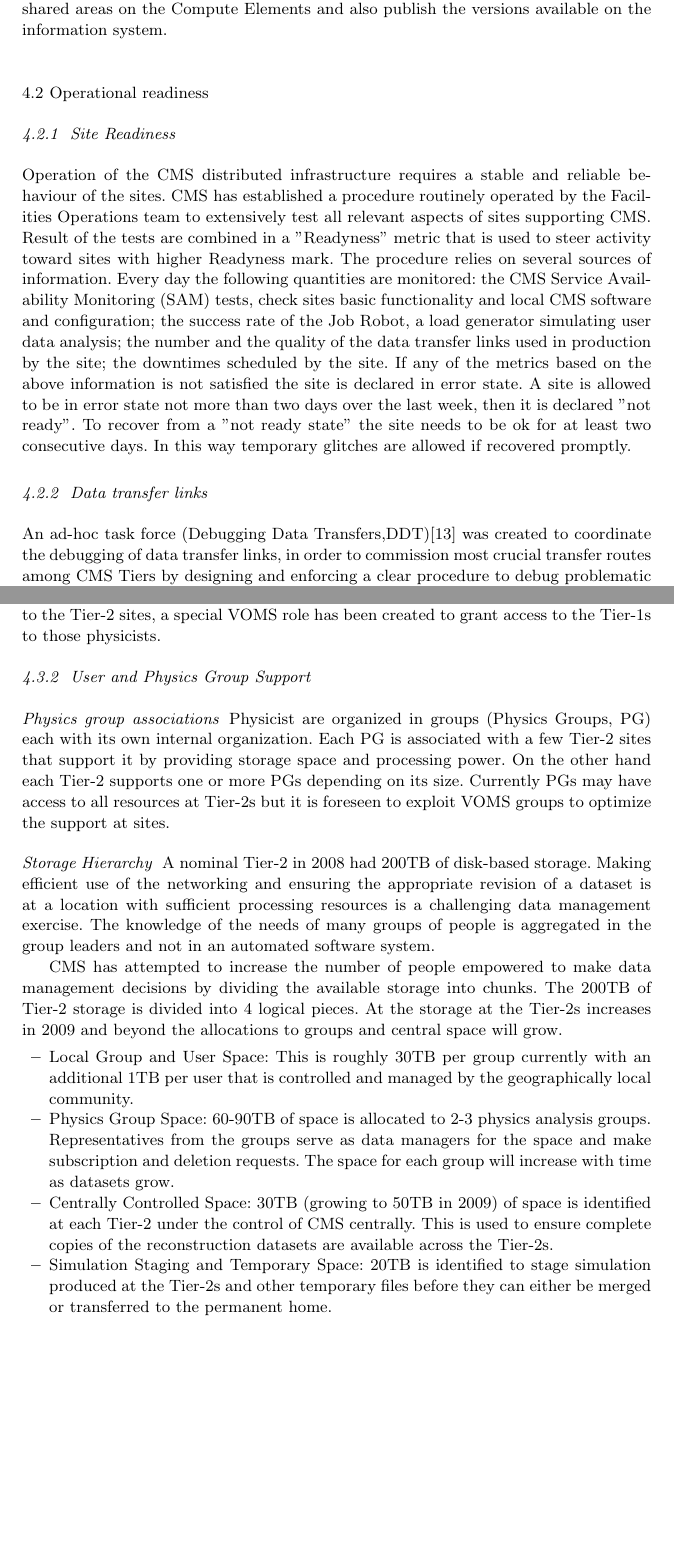
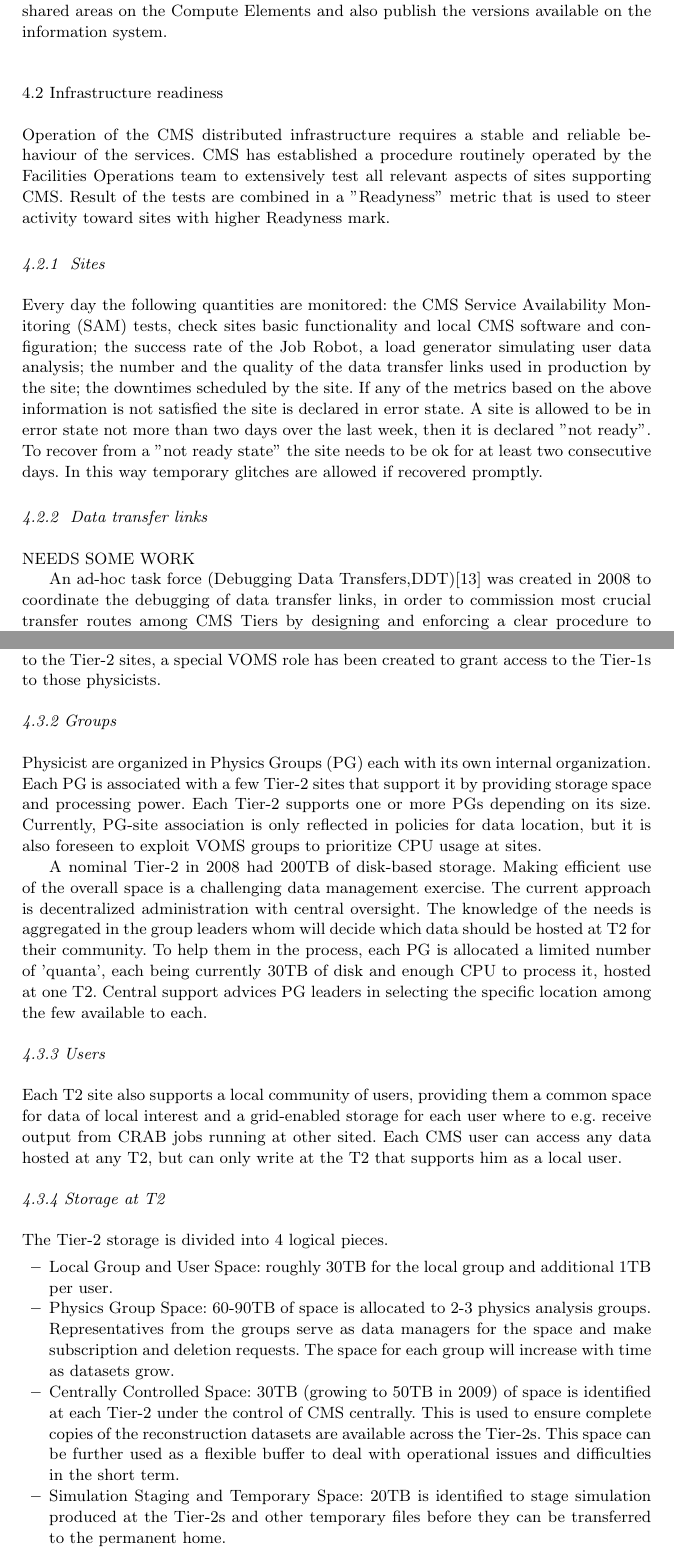
Before and after one commit to afanfani/usercode, a LaTeX paper (JOGC_CMSAnalysis/CMSAnalysis.tex): two parts of pages 10 and 11 of 18, joined at a grey line, cut so that both start at the same text, the shorter picture padded with empty space. Compiled offline with pdfLaTeX.

Commit message:
cleanup sec 4

```diff
--- a/JOGC_CMSAnalysis/CMSAnalysis.tex
+++ b/JOGC_CMSAnalysis/CMSAnalysis.tex
@@ -311,21 +325,21 @@ Distributed analysis relies on the experiment software being pre-installed on th
 sites for each release and removed when declared obsolete.
 The installation procedure is controlled centrally via high priority Grid jobs, which install the software on dedicated shared areas on the Compute Elements and also publish the versions available on the information system.
 
-\subsection{Operational readiness}
+\subsection{Infrastructure readiness}
 \label{sec:4_2}
-\subsubsection{ Site Readiness }
-\label{sec:4_2_1}
-%systematically test each site and improve the availability of the Tier-1s and Tier-2 sites
-%\emph{USE THE COMMISSIONING PAPER AT CHEP09 CR2009-089}
-%\emph{USE site commissioning section in INTEGRATION PAPER AT CHEP09 CR2009-087}
 Operation of the CMS distributed infrastructure
-requires a stable and reliable behaviour of the sites.
+requires a stable and reliable behaviour of the services.
 CMS has established a procedure routinely operated by
 the Facilities Operations team to extensively test all relevant
 aspects of sites supporting CMS. Result of the tests are
 combined in a "Readyness" metric that is used to steer
 activity toward sites with higher Readyness mark.
-The procedure relies on several sources of information.
+\subsubsection{ Sites }
+\label{sec:4_2_1}
+%systematically test each site and improve the availability of the Tier-1s and Tier-2 sites
+%\emph{USE THE COMMISSIONING PAPER AT CHEP09 CR2009-089}
+%\emph{USE site commissioning section in INTEGRATION PAPER AT CHEP09 CR2009-087}
+
 Every day the following quantities are monitored:
 the CMS Service Availability Monitoring (SAM) tests,
 check sites basic
@@ -346,7 +360,14 @@ In this way temporary glitches are allowed if recovered promptly.
 \subsubsection{ Data transfer links }
 \label{sec:4_2_2}
 %% From DanieleB
-An ad-hoc task force (Debugging Data Transfers,DDT)\cite{RefDDT} was created to coordinate the debugging of data transfer links, in order to commission most crucial transfer routes among CMS Tiers by designing and enforcing a clear procedure to debug problematic links. The DDT procedures are now part of the commissioned links overview.
+NEEDS SOME WORK
+
+An ad-hoc task force (Debugging Data Transfers,DDT)\cite{RefDDT}
+was created in 2008 to coordinate the debugging of data transfer links,
+in order to commission most crucial transfer routes among
+CMS Tiers by designing and enforcing a clear procedure
+to debug problematic links.
+The DDT procedures are now part of the commissioned links overview.
 \emph{USE DDT PAPER AT CHEP09 CR2009-093}
 
 
@@ -367,26 +388,49 @@ has access to the Tier-1 resources but in some special cases
 some physicist may need access to large samples of RAW data. Examples of this kind of activity are the detector
 calibration or the Data Quality Monitor validation. Since the RAW data in general are not distributed to the Tier-2 sites, a special VOMS role has been created to grant access to the Tier-1s to those physicists.
 
-\subsubsection{ User and Physics Group Support }
+\subsubsection{Groups}
 \label{sec:4_3_2}
-\paragraph{Physics group associations}
-Physicist are organized in groups (Physics Groups, PG) each with its own internal organization. Each PG is associated with a few Tier-2 sites that support it by providing storage space and processing power. On the other hand each Tier-2 supports one or more PGs depending on its size.  Currently PGs may have access to all resources at Tier-2s but it is foreseen to exploit VOMS groups to optimize the support at sites.
+Physicist are organized in Physics Groups (PG) each with its own internal organization.
+Each PG is associated with a few Tier-2 sites that support it by providing
+storage space and processing power.
+Each Tier-2 supports one or more PGs depending on its size.
+Currently, PG-site association is only reflected in policies for data location,
+but it is also foreseen to exploit VOMS groups to prioritize CPU usage at sites.
 
-\paragraph{Storage Hierarchy}
-A nominal Tier-2 in 2008 had 200TB of disk-based storage. Making efficient use of the networking and ensuring the appropriate revision
-of a dataset is at a location with sufficient processing resources is a challenging data management exercise. The knowledge of the needs of many groups of people is aggregated in the group leaders and not in an automated software system.
+A nominal Tier-2 in 2008 had 200TB of disk-based storage.
+Making efficient use of the overall space is a challenging data management exercise.
+The current approach is decentralized administration with central oversight.
+The knowledge of the needs is aggregated in the group leaders  whom will decide
+which data should be hosted at T2 for their community. To help
+them in the process, each PG is allocated a limited number of 'quanta',
+each being currently 30TB of disk and enough CPU to process it, hosted
+at one T2. Central support advices PG leaders in selecting the specific
+location among the few available to each.
 
-CMS has attempted to increase the number of people empowered to make data management decisions by
-dividing the available storage into chunks. The 200TB of Tier-2 storage is divided into 4 logical
-pieces. At the storage at the Tier-2s increases in 2009 and beyond the allocations to groups and
-central space will grow.
+\subsubsection{Users}
+Each T2 site also supports a local community of users, providing them
+a common space for data of local interest and a grid-enabled
+storage for each user where to e.g. receive output from CRAB jobs
+running at other sited. Each CMS user can access any data
+hosted at any T2, but can only write at the T2 that supports him
+as a local user.
+
+\subsubsection{Storage at T2}
+The Tier-2 storage is divided into 4 logical pieces.
 \begin{itemize}
-\item{} Local Group and User Space: This is roughly 30TB per group currently with an additional
-1TB per user that is controlled and managed by the geographically local community.
+\item{} Local Group and User Space: roughly 30TB for the local group and additional
+1TB per user.
 \item{} Physics Group Space: 60-90TB of space is allocated to 2-3 physics analysis groups.
-Representatives from the groups serve as data managers for the space and make subscription and deletion requests. The space for each group will increase with time as
-datasets grow.
-\item{} Centrally Controlled Space: 30TB (growing to 50TB in 2009) of space is identified at each Tier-2 under the control of CMS centrally. This is used to ensure complete copies of the
-reconstruction datasets are available across the Tier-2s.
-\item{} Simulation Staging and Temporary Space: 20TB is identified to stage simulation produced at the Tier-2s and other temporary files before they can either be merged or transferred to the permanent home.
+Representatives from the groups serve as data managers for the space
+and make subscription and deletion requests.
+The space for each group will increase with time as datasets grow.
+\item{} Centrally Controlled Space: 30TB (growing to 50TB in 2009) of space is
+identified at each Tier-2 under the control of CMS centrally.
+This is used to ensure complete copies of the
+reconstruction datasets are available across the Tier-2s. This space can
+be further used as a flexible buffer to deal with operational issues and difficulties
+in the short term.
+\item{} Simulation Staging and Temporary Space: 20TB is identified to
+stage simulation produced at the Tier-2s and other temporary
+files before they can be transferred to the permanent home.
 \end{itemize}
```
Also changed, not shown: JOGC_CMSAnalysis/CMSAnalysis.tex (52 more changed lines).
